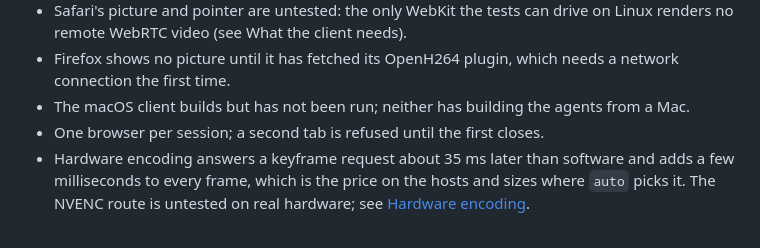
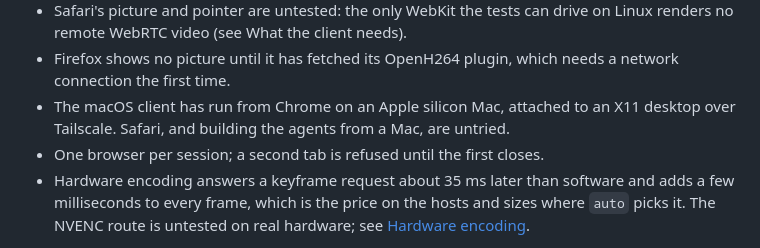
Before and after one commit to yasinmiran/robin, a Markdown page: README.md, the part around the change. Drawn GitHub-style.

Commit message:
docs: record the first macOS client run and leave only Safari parked

```diff
--- a/README.md
+++ b/README.md
@@ -414,8 +414,9 @@ to print the comparison the ADR quotes.
   drive on Linux renders no remote WebRTC video (see What the client needs).
 - Firefox shows no picture until it has fetched its OpenH264 plugin, which
   needs a network connection the first time.
-- The macOS client builds but has not been run; neither has building the
-  agents from a Mac.
+- The macOS client has run from Chrome on an Apple silicon Mac, attached to
+  an X11 desktop over Tailscale. Safari, and building the agents from a Mac,
+  are untried.
 - One browser per session; a second tab is refused until the first closes.
 - Hardware encoding answers a keyframe request about 35 ms later than
   software and adds a few milliseconds to every frame, which is the price on
```
Also changed, not shown: docs/adr/0001-architecture.md (+6 -5 lines).
